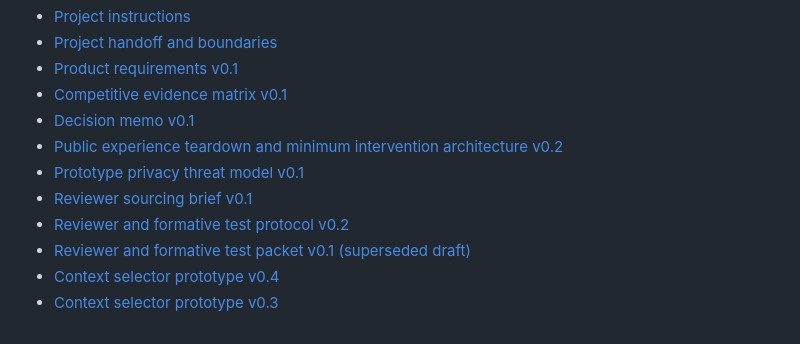
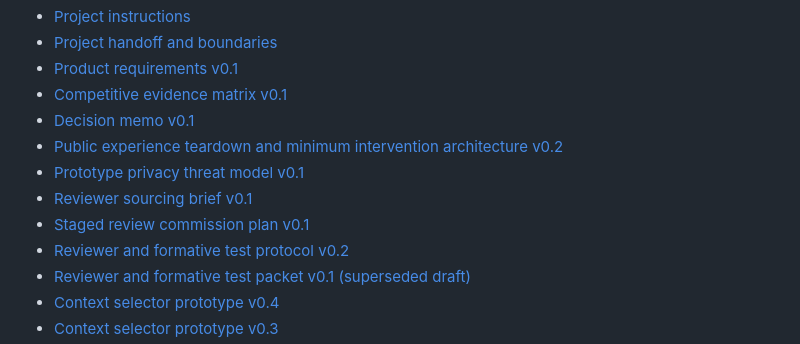
Before and after one commit to GoodSoulLab/Recovery-Companion, a Markdown page: README.md, the part around the change. Rendered like a GitHub page.

Commit message:
Link staged review commissioning plan

```diff
--- a/README.md
+++ b/README.md
@@ -20,6 +20,7 @@ The current public-source evidence shows that integration alone is not a defensi
 - [Public experience teardown and minimum intervention architecture v0.2](docs/research/TEARDOWN_AND_ARCHITECTURE_v0.2.md)
 - [Prototype privacy threat model v0.1](docs/research/PRIVACY_THREAT_MODEL_v0.1.md)
 - [Reviewer sourcing brief v0.1](docs/research/REVIEWER_SOURCING_BRIEF_v0.1.md)
+- [Staged review commission plan v0.1](docs/research/STAGED_REVIEW_COMMISSION_PLAN_v0.1.md)
 - [Reviewer and formative test protocol v0.2](docs/research/REVIEW_PROTOCOL_v0.2.md)
 - [Reviewer and formative test packet v0.1 (superseded draft)](docs/research/REVIEW_PROTOCOL_v0.1.md)
 - [Context selector prototype v0.4](prototype/context-selector-v0.4.html)
```
